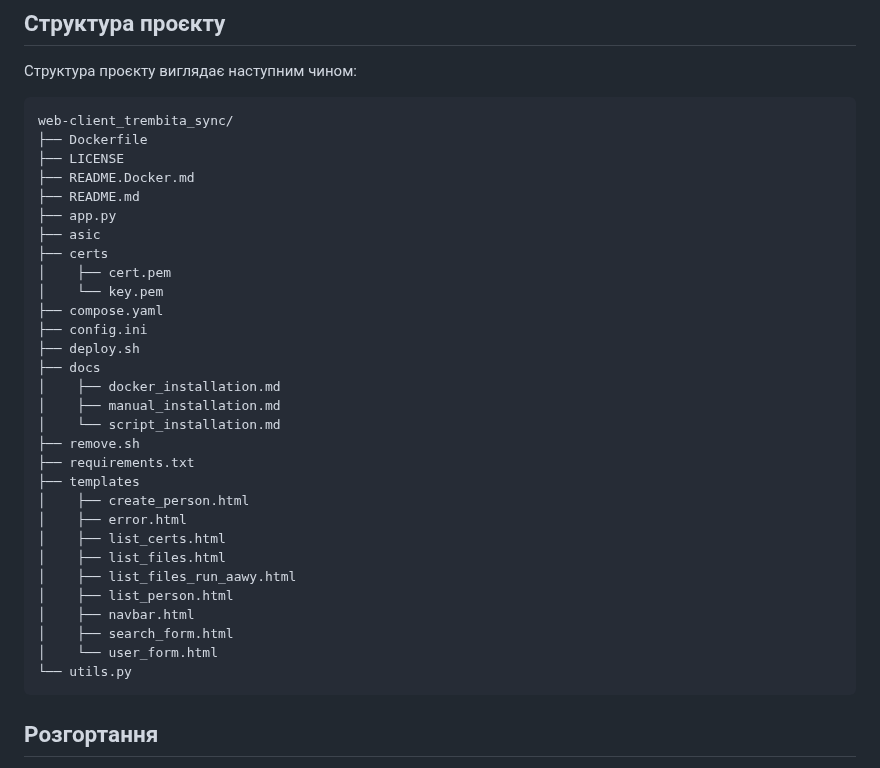
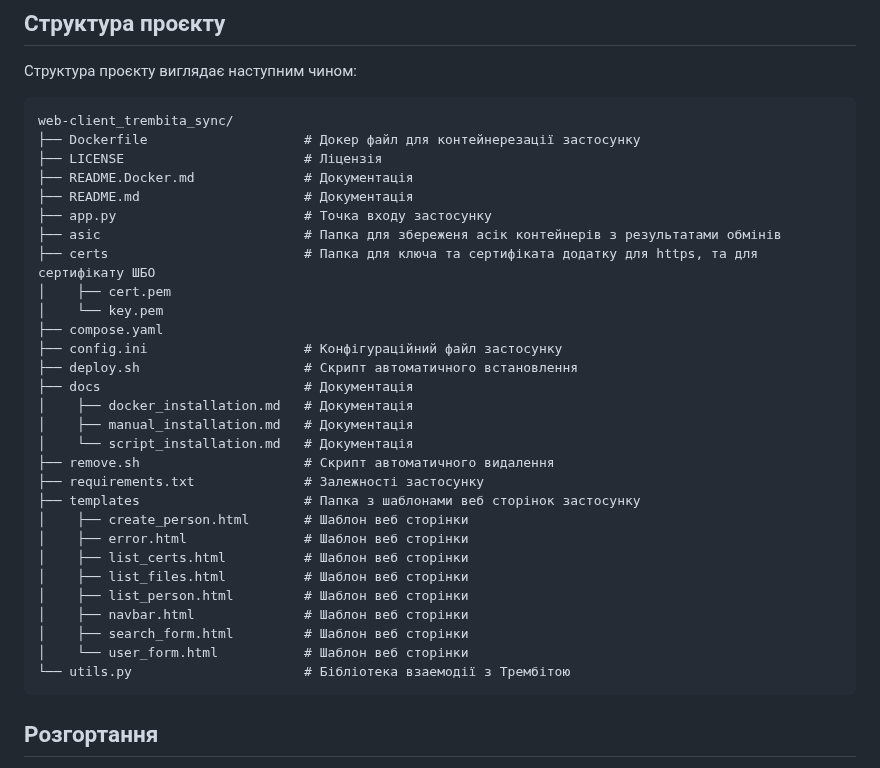
Before and after one commit to fortor48/X-Road_REST_client_example, a Markdown page: README.md, the part around the change. GitHub-like rendering.

Commit message:
Додано опис структури проєкту

````diff
--- a/README.md
+++ b/README.md
@@ -16,35 +16,34 @@
 
 ```
 web-client_trembita_sync/
-├── Dockerfile
-├── LICENSE
-├── README.Docker.md
-├── README.md
-├── app.py
-├── asic
-├── certs
+├── Dockerfile                    # Докер файл для контейнерезації застосунку
+├── LICENSE                       # Ліцензія
+├── README.Docker.md              # Документація
+├── README.md                     # Документація
+├── app.py                        # Точка входу застосунку
+├── asic                          # Папка для збереженя асік контейнерів з результатами обмінів
+├── certs                         # Папка для ключа та сертифіката додатку для https, та для сертифікату ШБО
 │    ├── cert.pem
 │    └── key.pem
 ├── compose.yaml
-├── config.ini
-├── deploy.sh
-├── docs
-│    ├── docker_installation.md
-│    ├── manual_installation.md
-│    └── script_installation.md
-├── remove.sh
-├── requirements.txt
-├── templates
-│    ├── create_person.html
-│    ├── error.html
-│    ├── list_certs.html
-│    ├── list_files.html
-│    ├── list_files_run_aawy.html
-│    ├── list_person.html
-│    ├── navbar.html
-│    ├── search_form.html
-│    └── user_form.html
-└── utils.py
+├── config.ini                    # Конфігураційний файл застосунку
+├── deploy.sh                     # Скрипт автоматичного встановлення
+├── docs                          # Документація
+│    ├── docker_installation.md   # Документація
+│    ├── manual_installation.md   # Документація
+│    └── script_installation.md   # Документація
+├── remove.sh                     # Скрипт автоматичного видалення
+├── requirements.txt              # Залежності застосунку
+├── templates                     # Папка з шаблонами веб сторінок застосунку
+│    ├── create_person.html       # Шаблон веб сторінки
+│    ├── error.html               # Шаблон веб сторінки
+│    ├── list_certs.html          # Шаблон веб сторінки
+│    ├── list_files.html          # Шаблон веб сторінки
+│    ├── list_person.html         # Шаблон веб сторінки
+│    ├── navbar.html              # Шаблон веб сторінки
+│    ├── search_form.html         # Шаблон веб сторінки
+│    └── user_form.html           # Шаблон веб сторінки
+└── utils.py                      # Бібліотека взаемодії з Трембітою
 ```
 ## Розгортання
 
````
